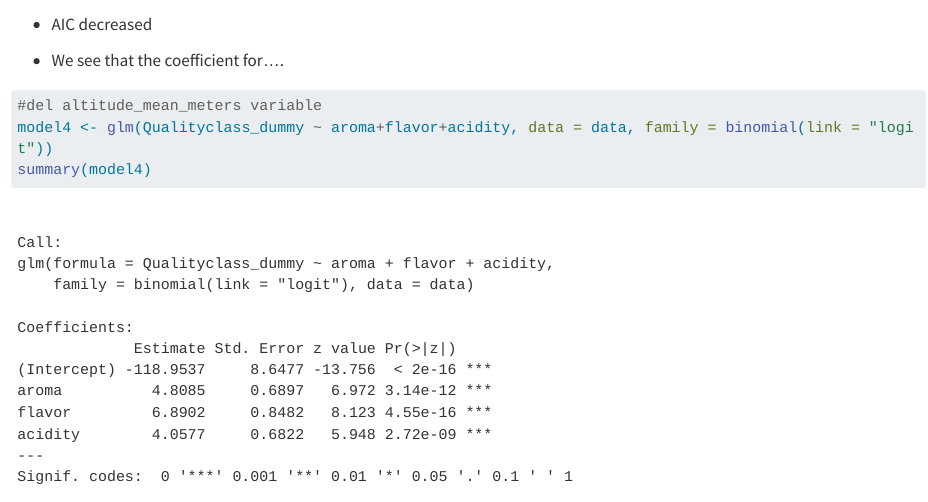
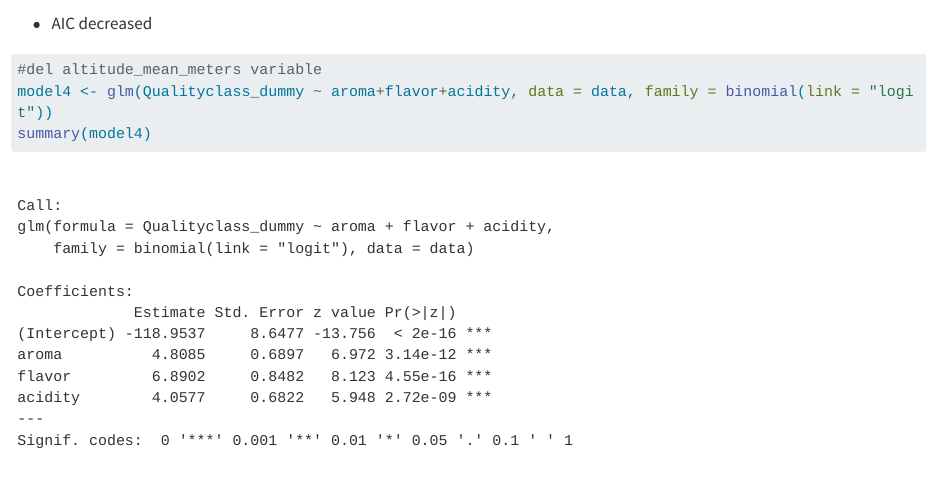
Before and after one commit to PPPPPurple/DAS-Group-11, a Quarto document (G11_4variables.qmd): the page in a window 1100 px wide, from 7180 px down before the commit and from 7160 px down after it, so that both start at the same text. Rendered offline with R 4.5, knitr and Pandoc in place of Quarto, with nearby package versions; some code elsewhere in the file could not run offline; long lines of code are wrapped; the gapminder table comes from the copy in Python's plotly package.

Commit message:
Update G11_4variables.qmd
Remove some useless lines

````diff
--- a/G11_4variables.qmd
+++ b/G11_4variables.qmd
@@ -192,7 +192,6 @@ summ(model3)
 
 -   AIC decreased
 
--   We see that the coefficient for....
 
 ```{r}
 #del altitude_mean_meters variable
````
Also changed, not shown: G11_4variables.qmd (2 more changed lines).
